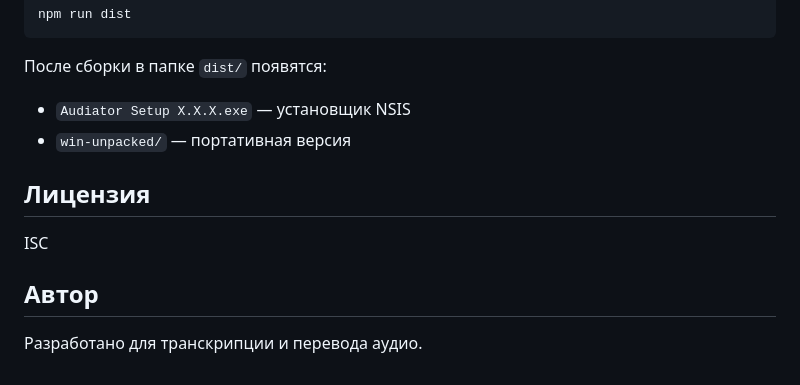
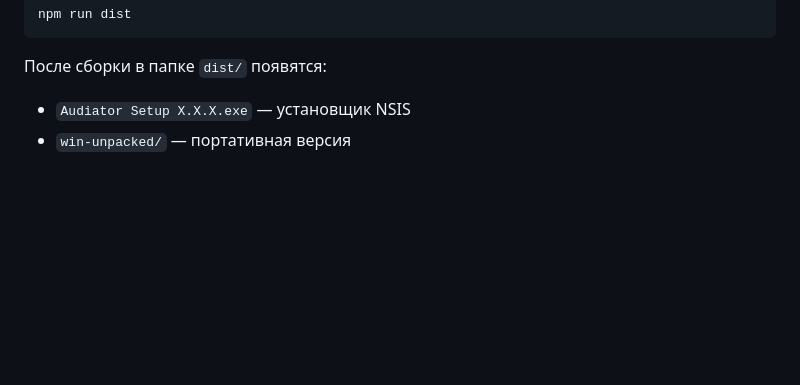
Before and after one commit to t311311311/audiator, a Markdown page: README.md, the part around the change. Rendered like a GitHub page; blank space fills up the shorter version.

```diff
--- a/README.md
+++ b/README.md
@@ -92,11 +92,3 @@ npm run dist
 После сборки в папке `dist/` появятся:
 - `Audiator Setup X.X.X.exe` — установщик NSIS
 - `win-unpacked/` — портативная версия
-
-## Лицензия
-
-ISC
-
-## Автор
-
-Разработано для транскрипции и перевода аудио.
```
